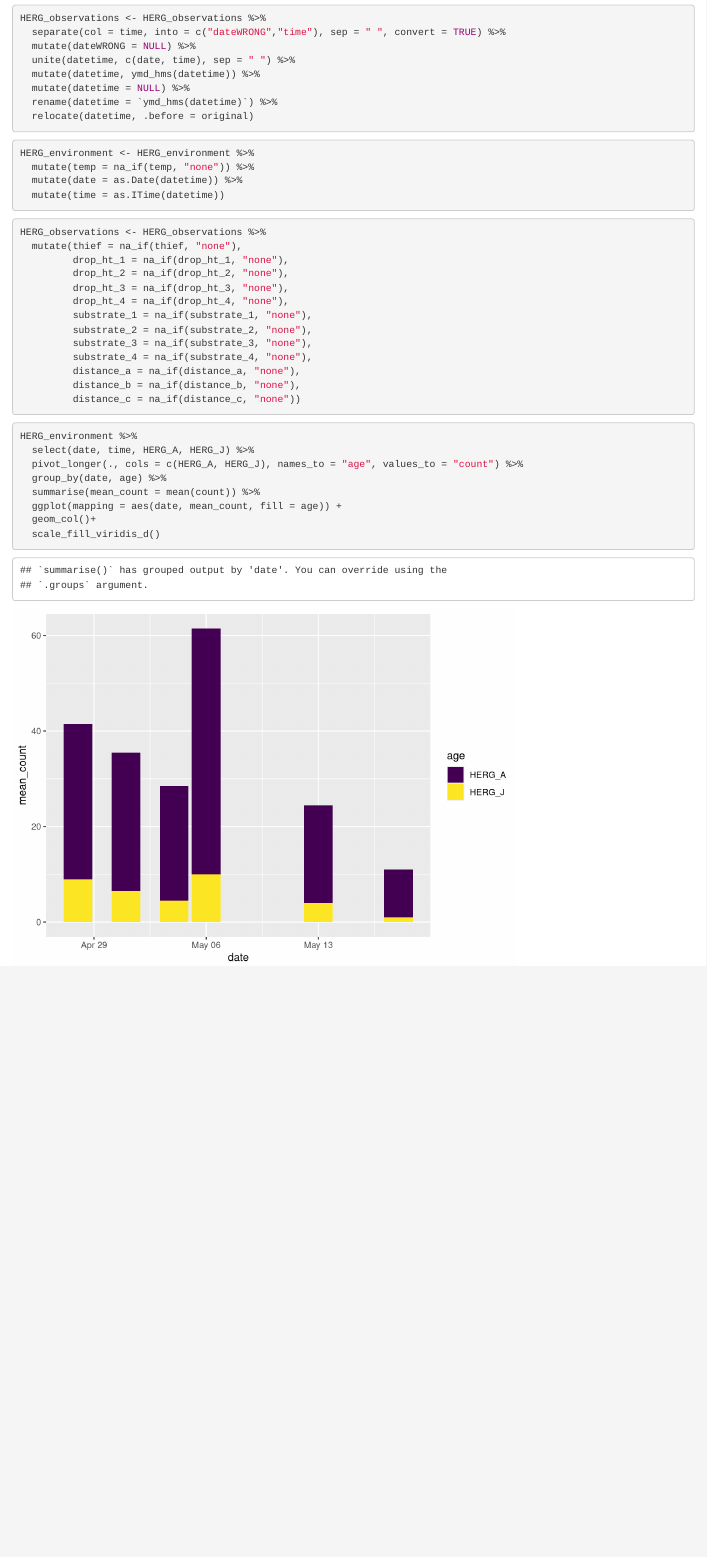
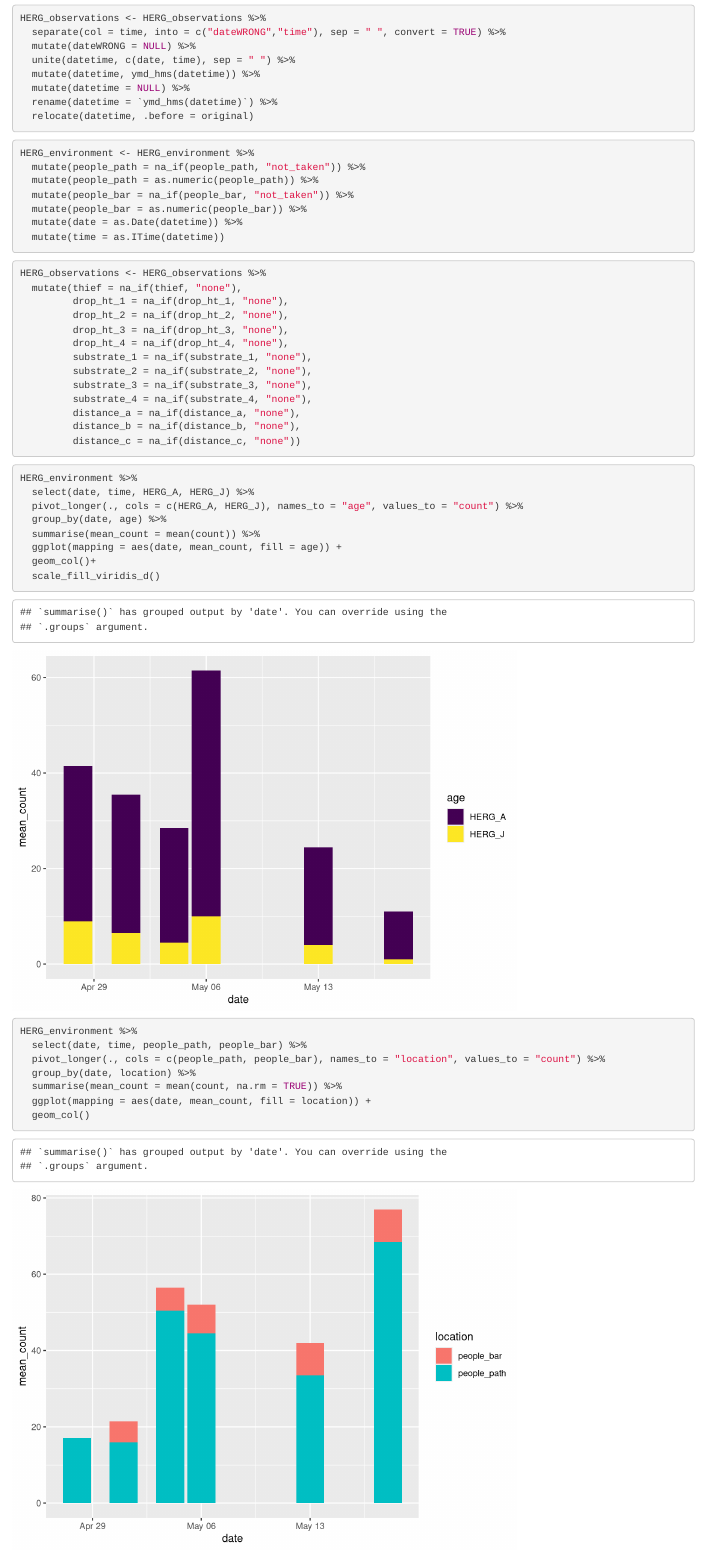
Before and after one commit to mschnell12/thieving-HERGs-2024, an R Markdown document (analysis.Rmd): the page in a window 1100 px wide, from 1030 px down. Rendered offline with R 4.5, knitr and Pandoc, with nearby package versions.

Commit message:
Add plot of people counts

````diff
--- a/analysis.Rmd
+++ b/analysis.Rmd
@@ -46,7 +46,10 @@ HERG_observations <- HERG_observations %>%
 
 ```{r tidy-environment}
 HERG_environment <- HERG_environment %>%
-  mutate(temp = na_if(temp, "none")) %>%
+  mutate(people_path = na_if(people_path, "not_taken")) %>%
+  mutate(people_path = as.numeric(people_path)) %>%
+  mutate(people_bar = na_if(people_bar, "not_taken")) %>%
+  mutate(people_bar = as.numeric(people_bar)) %>%
   mutate(date = as.Date(datetime)) %>%
   mutate(time = as.ITime(datetime))
 ```
@@ -77,3 +80,12 @@ HERG_environment %>%
   geom_col()+
   scale_fill_viridis_d()
 ```
+```{r graph-people-counts}
+HERG_environment %>%
+  select(date, time, people_path, people_bar) %>%
+  pivot_longer(., cols = c(people_path, people_bar), names_to = "location", values_to = "count") %>%
+  group_by(date, location) %>%
+  summarise(mean_count = mean(count, na.rm = TRUE)) %>%
+  ggplot(mapping = aes(date, mean_count, fill = location)) +
+  geom_col()
+```
````
